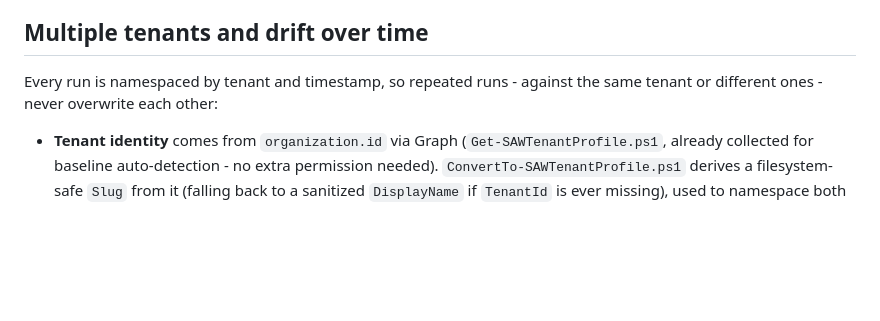
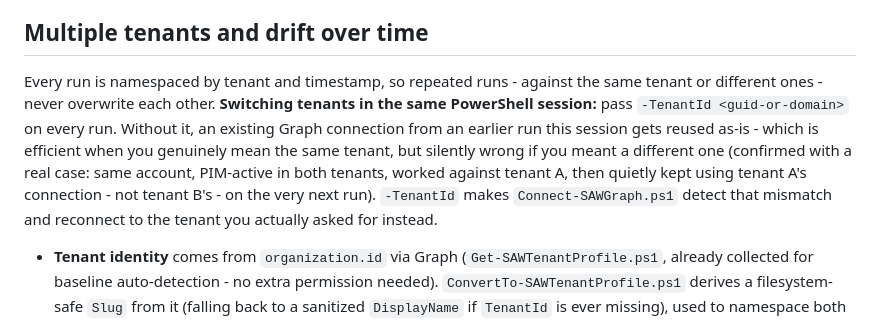
Before and after one commit to Secure-At-Work/saw-authentication-assessment-toolkit, a Markdown page: README.md, the part around the change. Rendered like a GitHub page; blank space fills up the shorter version.

Commit message:
Document -TenantId as the safe way to switch tenants mid-session
Added to the "Multiple tenants and drift over time" section, right
where the tenant-namespacing behavior is already explained.

```diff
--- a/README.md
+++ b/README.md
@@ -240,7 +240,14 @@ known path).
 ## Multiple tenants and drift over time
 
 Every run is namespaced by tenant and timestamp, so repeated runs - against the same tenant
-or different ones - never overwrite each other:
+or different ones - never overwrite each other. **Switching tenants in the same PowerShell
+session:** pass `-TenantId <guid-or-domain>` on every run. Without it, an existing Graph
+connection from an earlier run this session gets reused as-is - which is efficient when you
+genuinely mean the same tenant, but silently wrong if you meant a different one (confirmed with
+a real case: same account, PIM-active in both tenants, worked against tenant A, then quietly
+kept using tenant A's connection - not tenant B's - on the very next run). `-TenantId` makes
+`Connect-SAWGraph.ps1` detect that mismatch and reconnect to the tenant you actually asked for
+instead.
 
 - **Tenant identity** comes from `organization.id` via Graph (`Get-SAWTenantProfile.ps1`,
   already collected for baseline auto-detection - no extra permission needed).
```
